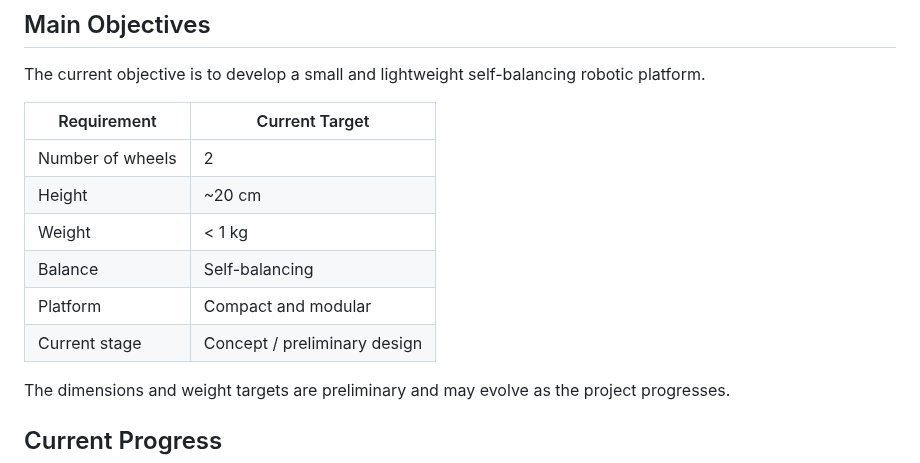
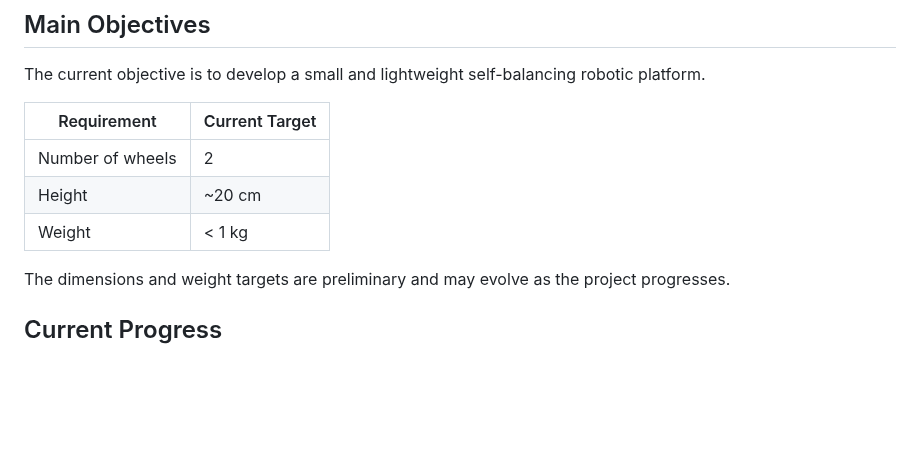
Before and after one commit to SimonD5/GyroBot, a Markdown page: README.md, the part around the change. Drawn GitHub-style; blank space fills up the shorter version.

```diff
--- a/README.md
+++ b/README.md
@@ -61,9 +61,7 @@ The current objective is to develop a small and lightweight self-balancing robot
 | Number of wheels | 2                            |
 | Height           | ~20 cm                       |
 | Weight           | < 1 kg                       |
-| Balance          | Self-balancing               |
-| Platform         | Compact and modular          |
-| Current stage    | Concept / preliminary design |
+
 
 The dimensions and weight targets are preliminary and may evolve as the project progresses.
 
```
